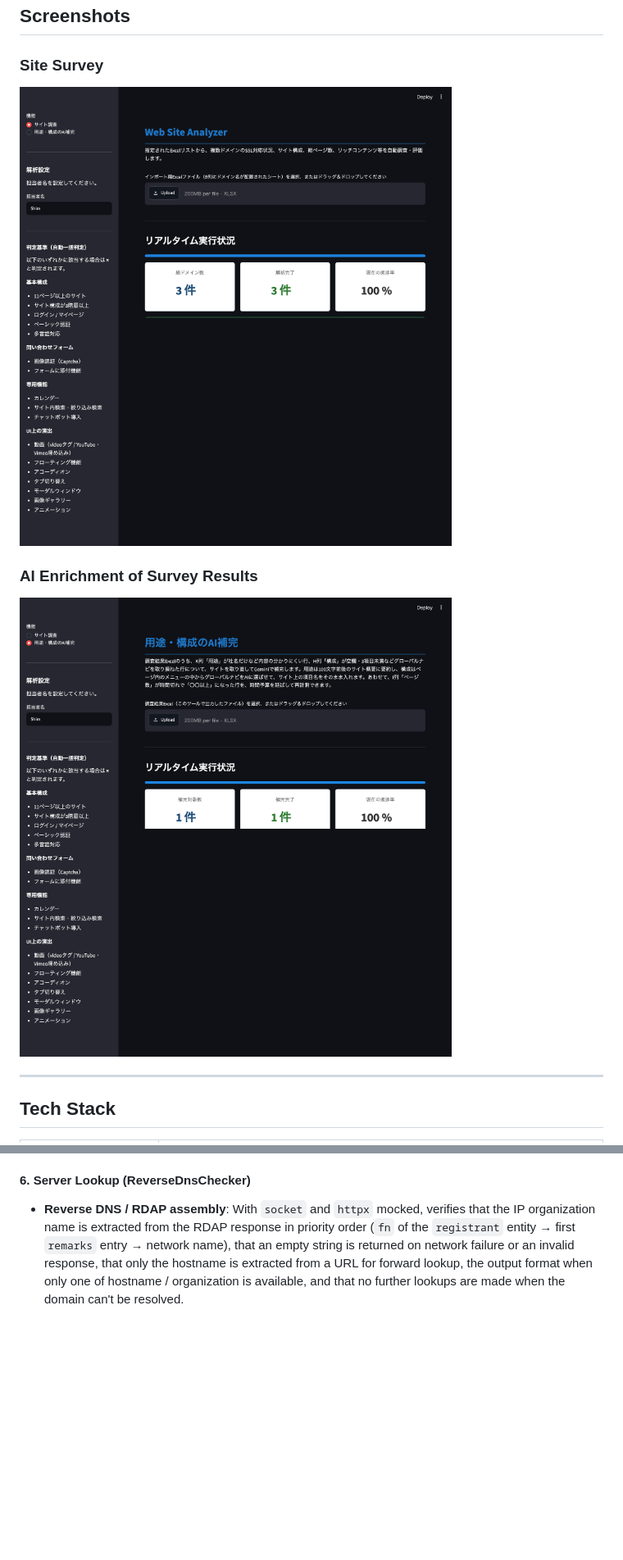
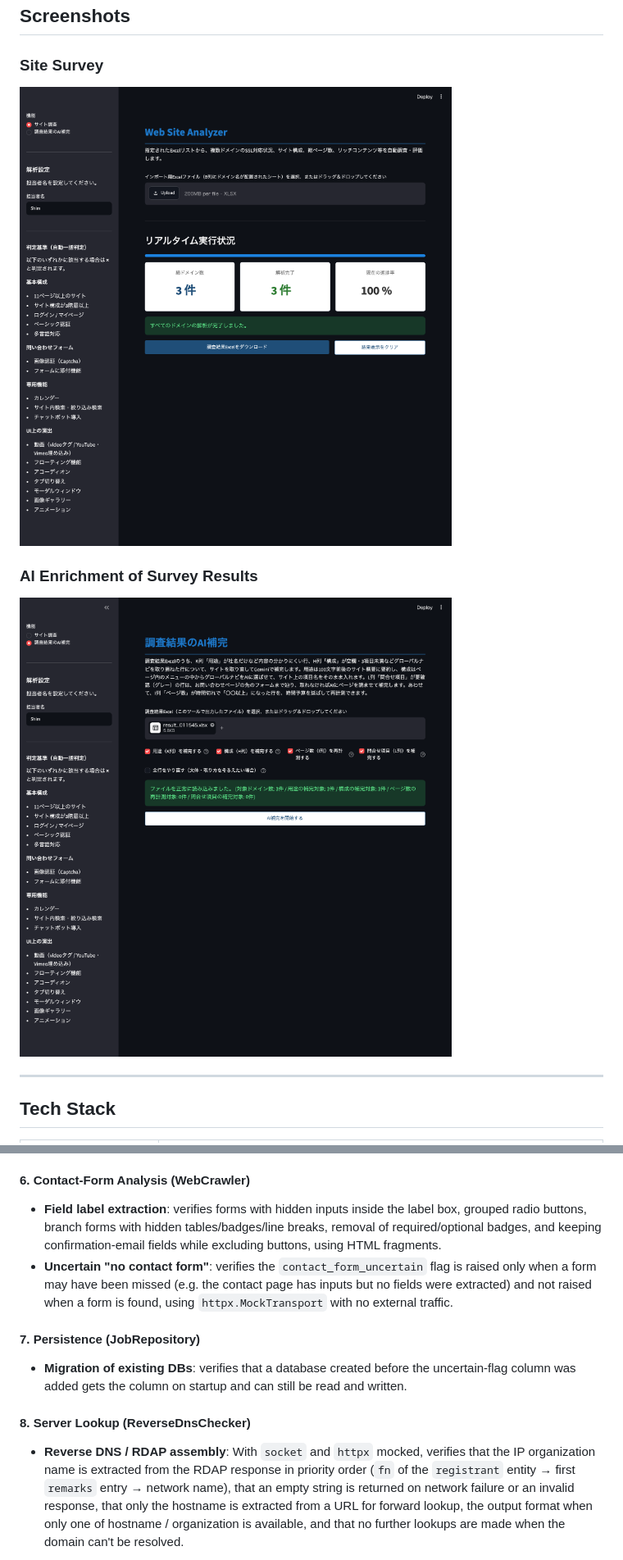
Before and after one commit to shim369/Python-Web-Analyzer, a Markdown page: README.en.md, 2 parts joined by grey strips. Shown at 82% size. Drawn GitHub-style; pictures changed too: docs/images/main1.png, docs/images/main2.png; blank space fills up the shorter version.

```diff
--- a/README.en.md
+++ b/README.en.md
@@ -298,7 +301,16 @@ To ensure robustness, core logic is thoroughly covered by unit tests using `pyte
 * **Target selection and writing**: Verifies, with `SiteSummarizer` and friends stubbed out (no network traffic), the target rules for Purpose/Structure/page count/Contact fields (column L only for gray "問い合わせフォームなし" and blank cells), skipping "already renewed" rows, fetching a site only once when both Purpose and Structure are targets, using the candidate chosen by AI (falling back to the rule-based result when the AI call fails, removing phone/SNS items, re-rendering only when the static HTML has no candidates), rewriting the result columns (C/M/N) after a page-count re-measurement, following contact pages to their form pages for rule-based extraction and falling back to the AI answer, and reporting rows skipped due to the rate limit.
 * **Gemini calls**: Verifies, by mocking `httpx.post`, the assembly of source text, returning an empty string without an API key or on API errors, and the cooldown on persistent 429s reported via `pop_rate_limited()` (other errors are not treated as rate limiting), and dropping contact field names that do not appear on the page.
 
-#### 6. Server Lookup (ReverseDnsChecker)
+#### 6. Contact-Form Analysis (WebCrawler)
+
+* **Field label extraction**: verifies forms with hidden inputs inside the label box, grouped radio buttons, branch forms with hidden tables/badges/line breaks, removal of required/optional badges, and keeping confirmation-email fields while excluding buttons, using HTML fragments.
+* **Uncertain "no contact form"**: verifies the `contact_form_uncertain` flag is raised only when a form may have been missed (e.g. the contact page has inputs but no fields were extracted) and not raised when a form is found, using `httpx.MockTransport` with no external traffic.
+
+#### 7. Persistence (JobRepository)
+
+* **Migration of existing DBs**: verifies that a database created before the uncertain-flag column was added gets the column on startup and can still be read and written.
+
+#### 8. Server Lookup (ReverseDnsChecker)
 
 * **Reverse DNS / RDAP assembly**: With `socket` and `httpx` mocked, verifies that the IP organization name is extracted from the RDAP response in priority order (`fn` of the `registrant` entity → first `remarks` entry → network name), that an empty string is returned on network failure or an invalid response, that only the hostname is extracted from a URL for forward lookup, the output format when only one of hostname / organization is available, and that no further lookups are made when the domain can't be resolved.
 
```
Also changed, not shown: other parts of README.en.md (+3 -0 lines), README.md (+13 -1 lines).
